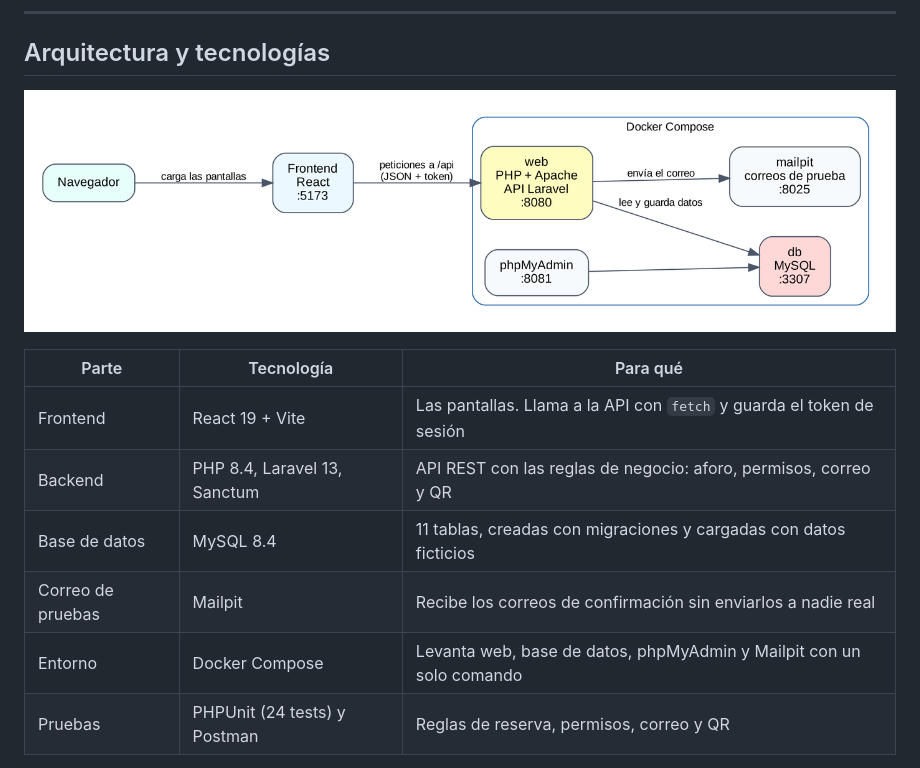
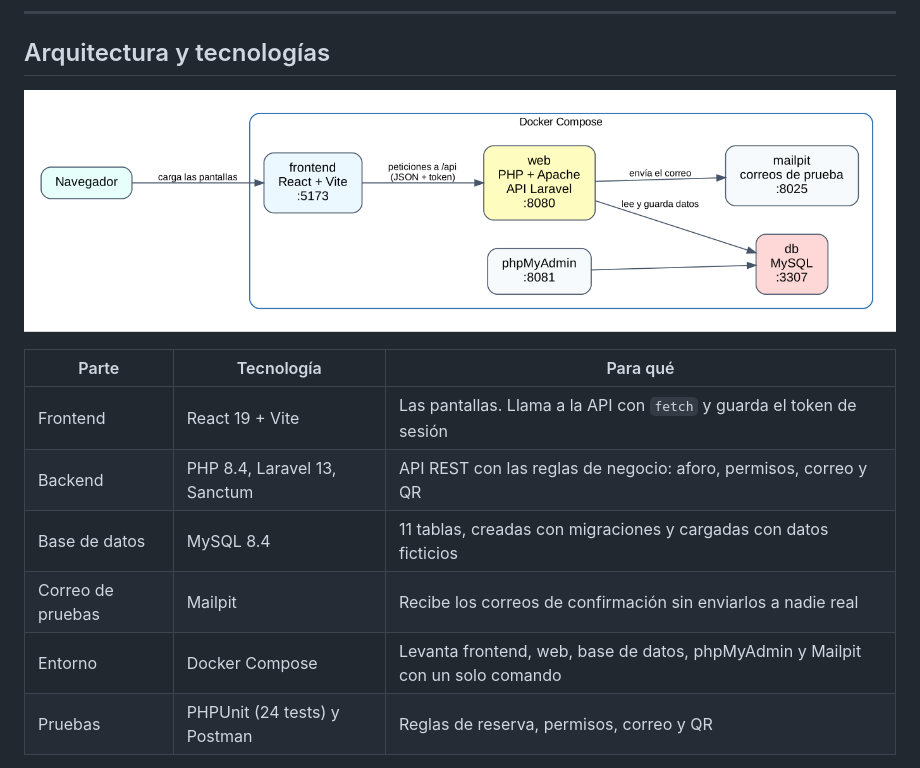
Before and after one commit to pablopedron/SABITECH, a Markdown page: README.md, the part around the change. GitHub-like rendering; pictures changed too: .github/readme/arquitectura.png.

```diff
--- a/README.md
+++ b/README.md
@@ -71,7 +71,7 @@ Es el proyecto intermodular de 2.º de Desarrollo de Aplicaciones Web (XTART Val
 
 ## Arquitectura y tecnologías
 
-![Diagrama: el navegador carga el frontend React y este llama a la API Laravel, que guarda los datos en MySQL y envía los correos a Mailpit. Todo el backend corre en Docker Compose.](.github/readme/arquitectura.png)
+![Diagrama: el navegador carga el frontend React y este llama a la API Laravel, que guarda los datos en MySQL y envía los correos a Mailpit. Todo (frontend, backend, base de datos y correo) corre en Docker Compose.](.github/readme/arquitectura.png)
 
 | Parte | Tecnología | Para qué |
 |---|---|---|
@@ -79,7 +79,7 @@ Es el proyecto intermodular de 2.º de Desarrollo de Aplicaciones Web (XTART Val
 | Backend | PHP 8.4, Laravel 13, Sanctum | API REST con las reglas de negocio: aforo, permisos, correo y QR |
 | Base de datos | MySQL 8.4 | 11 tablas, creadas con migraciones y cargadas con datos ficticios |
 | Correo de pruebas | Mailpit | Recibe los correos de confirmación sin enviarlos a nadie real |
-| Entorno | Docker Compose | Levanta web, base de datos, phpMyAdmin y Mailpit con un solo comando |
+| Entorno | Docker Compose | Levanta frontend, web, base de datos, phpMyAdmin y Mailpit con un solo comando |
 | Pruebas | PHPUnit (24 tests) y Postman | Reglas de reserva, permisos, correo y QR |
 
 Más detalle en el [diagrama de arquitectura](documents/Despliegue/SABITECH_Diagrama_Arquitectura.docx) y el [plan de publicación](documents/Despliegue/SABITECH_Plan_Publicacion.docx).
```
Also changed, not shown: documents/Desarrollo_Cliente/README.md (+6 -4 lines), 3 other files.
